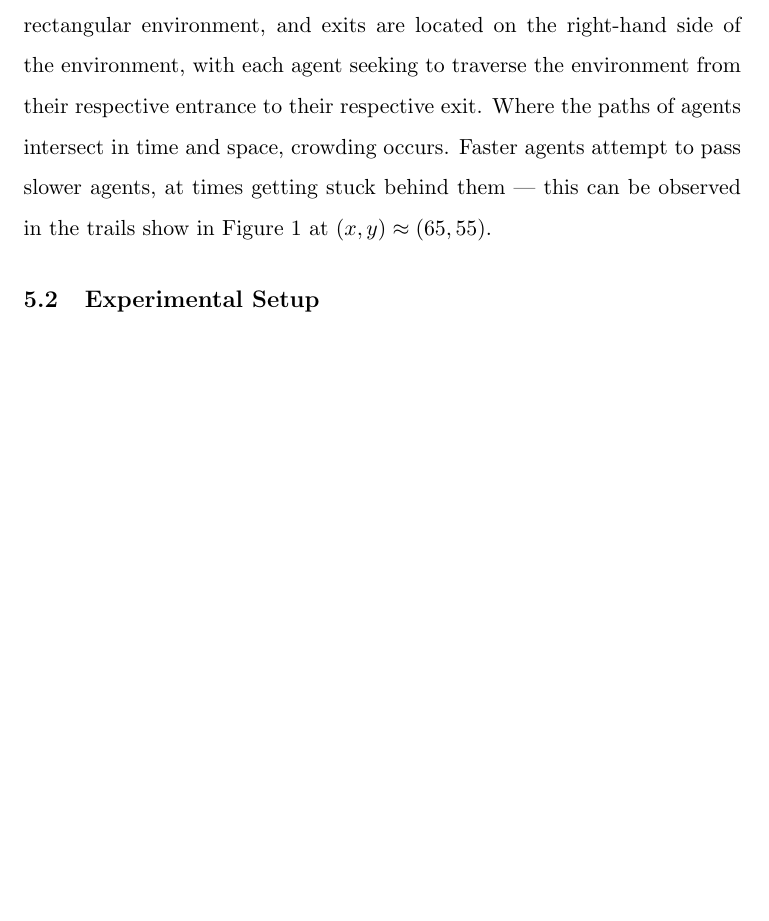
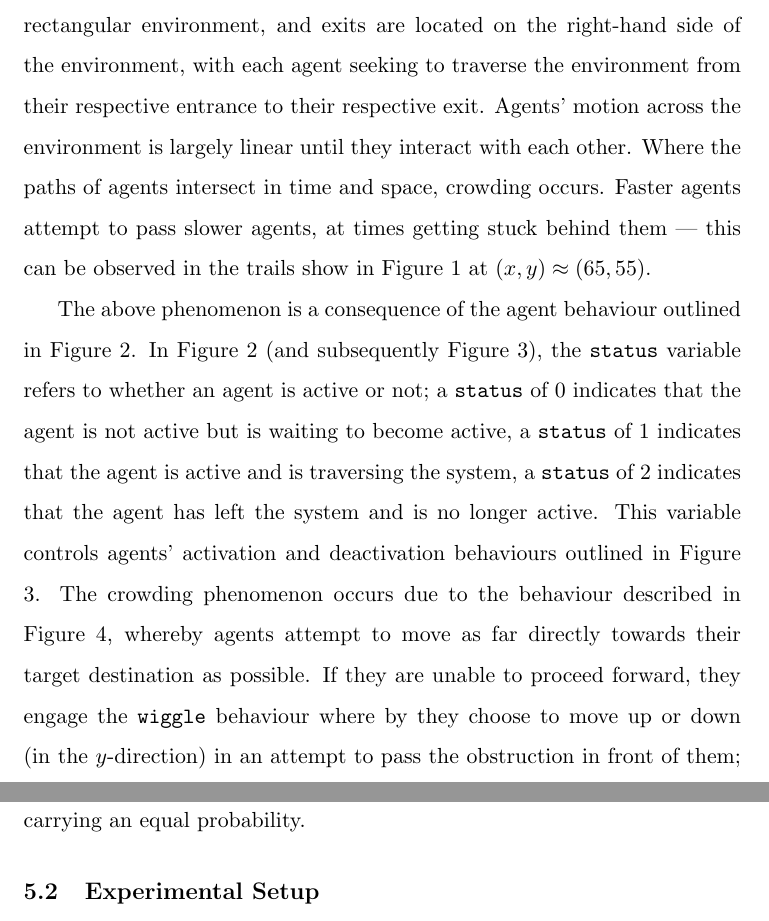
Before and after one commit to ksuchak1990/transfer, a LaTeX document (main.tex, which reads sections/research.tex): part of page 31 of 41 before the commit and two parts of pages 31 and 32 of 42 after it, the two joined at a grey line, cut so that both start at the same text, the shorter picture padded with empty space. Compiled offline with pdfLaTeX.

Commit message:
describe model

```diff
--- a/sections/research.tex
+++ b/sections/research.tex
@@ -42,12 +50,32 @@ As shown in Figure \ref{fig:sample_model_run}, entrances are located on the
 left-hand side of the rectangular environment, and exits are located on the
 right-hand side of the environment, with each agent seeking to traverse the
 environment from their respective entrance to their respective exit.
+Agents' motion across the environment is largely linear until they interact with
+each other.
 Where the paths of agents intersect in time and space, crowding occurs.
 Faster agents attempt to pass slower agents, at times getting stuck behind them
 --- this can be observed in the trails show in Figure \ref{fig:sample_model_run}
 at $(x, y) \approx (65, 55)$.
 
-\subsection{Experimental Setup}\label{sub:method:experiments}
+The above phenomenon is a consequence of the agent behaviour outlined in Figure
+\ref{fig:step}.
+In Figure \ref{fig:step} (and subsequently Figure \ref{fig:act_deact}), the
+\texttt{status} variable refers to whether an agent is active or not; a
+\texttt{status} of 0 indicates that the agent is not active but is waiting to
+become active, a \texttt{status} of 1 indicates that the agent is active and is
+traversing the system, a \texttt{status} of 2 indicates that the agent has left
+the system and is no longer active.
+This variable controls agents' activation and deactivation behaviours outlined
+in Figure \ref{fig:act_deact}.
+The crowding phenomenon occurs due to the behaviour described in Figure
+\ref{fig:move}, whereby agents attempt to move as far directly towards their
+target destination as possible.
+If they are unable to proceed forward, they engage the \texttt{wiggle} behaviour
+where by they choose to move up or down (in the $y$-direction) in an attempt to
+pass the obstruction in front of them; the decision to move either up or down is
+made randomly with each choice carrying an equal probability.
+
+\subsection{Experimental Setup}\label{sub:research:experiments}
 
 With the above model in mind, a set of experiments were designed in order to
 explore the way in which different factors impact the performance of the
```
Also changed, not shown: sections/research.tex (24 more changed lines).
